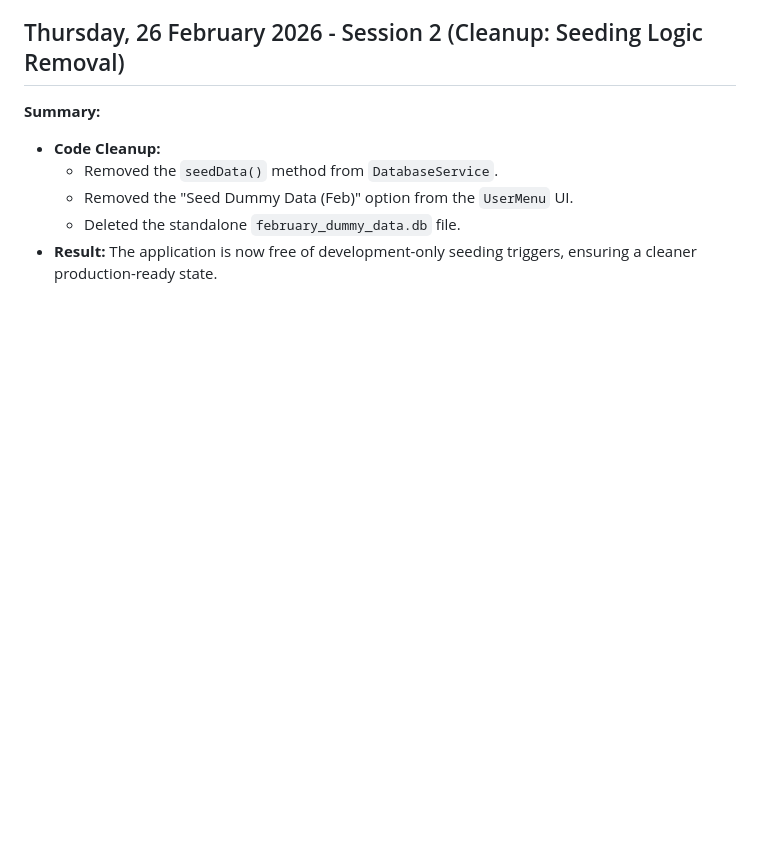
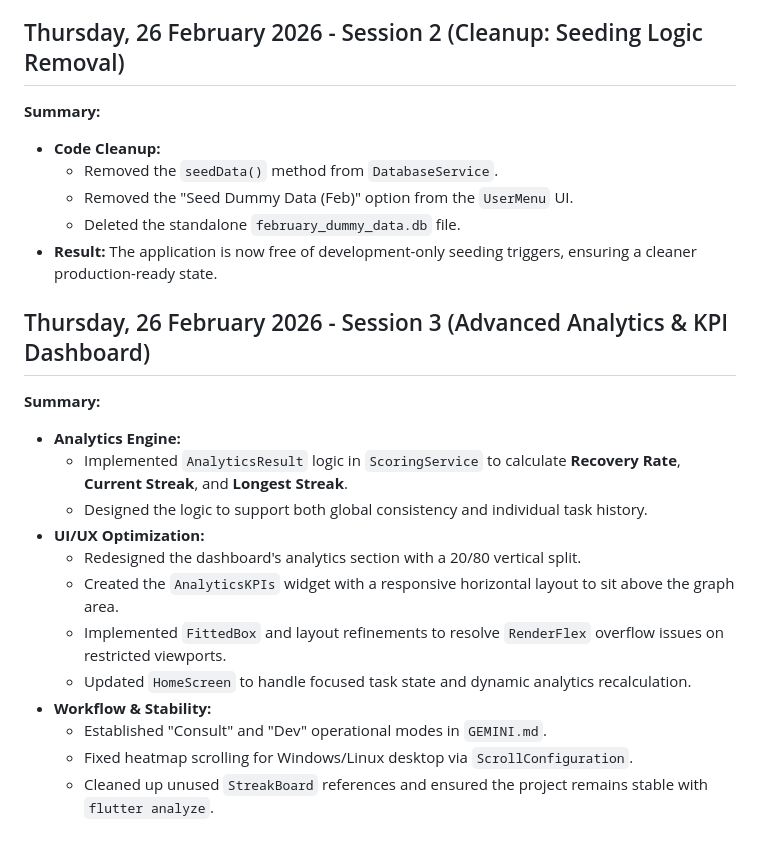
Before and after one commit to Uzee009/consistency-tracker, a Markdown page: Prj_Progress.md, the part around the change. GitHub-like rendering; blank space fills up the shorter version.

Commit message:
docs: Update project progress log for Session 3

```diff
--- a/Prj_Progress.md
+++ b/Prj_Progress.md
@@ -218,3 +218,19 @@
     *   Removed the "Seed Dummy Data (Feb)" option from the `UserMenu` UI.
     *   Deleted the standalone `february_dummy_data.db` file.
 *   **Result:** The application is now free of development-only seeding triggers, ensuring a cleaner production-ready state.
+
+## Thursday, 26 February 2026 - Session 3 (Advanced Analytics & KPI Dashboard)
+
+**Summary:**
+*   **Analytics Engine:**
+    *   Implemented `AnalyticsResult` logic in `ScoringService` to calculate **Recovery Rate**, **Current Streak**, and **Longest Streak**.
+    *   Designed the logic to support both global consistency and individual task history.
+*   **UI/UX Optimization:**
+    *   Redesigned the dashboard's analytics section with a 20/80 vertical split.
+    *   Created the `AnalyticsKPIs` widget with a responsive horizontal layout to sit above the graph area.
+    *   Implemented `FittedBox` and layout refinements to resolve `RenderFlex` overflow issues on restricted viewports.
+    *   Updated `HomeScreen` to handle focused task state and dynamic analytics recalculation.
+*   **Workflow & Stability:**
+    *   Established "Consult" and "Dev" operational modes in `GEMINI.md`.
+    *   Fixed heatmap scrolling for Windows/Linux desktop via `ScrollConfiguration`.
+    *   Cleaned up unused `StreakBoard` references and ensured the project remains stable with `flutter analyze`.
```
